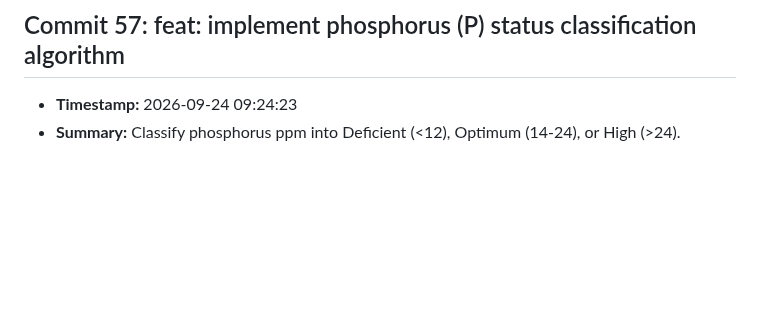
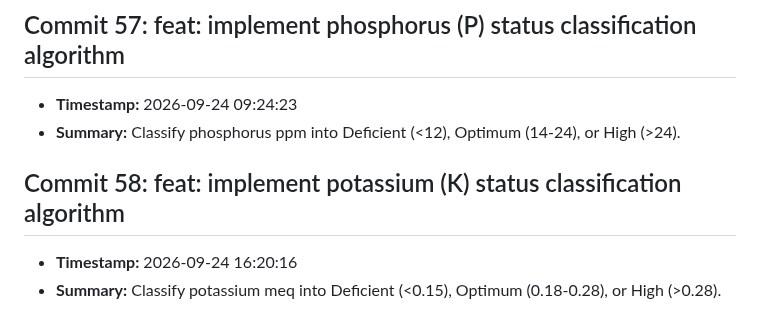
Before and after one commit to fatema-akter92/AgriXAI-An-Explainable-AI-Smart-Crop-Health-Soil-Advisory-System, a Markdown page: CHANGELOG.md, the part around the change. Rendered like a GitHub page; blank space fills up the shorter version.

Commit message:
feat: implement potassium (K) status classification algorithm

```diff
--- a/CHANGELOG.md
+++ b/CHANGELOG.md
@@ -229,3 +229,7 @@ All notable changes to the AgriXAI smart crop health advisor project.
 ## Commit 57: feat: implement phosphorus (P) status classification algorithm
 - **Timestamp:** 2026-09-24 09:24:23
 - **Summary:** Classify phosphorus ppm into Deficient (<12), Optimum (14-24), or High (>24).
+
+## Commit 58: feat: implement potassium (K) status classification algorithm
+- **Timestamp:** 2026-09-24 16:20:16
+- **Summary:** Classify potassium meq into Deficient (<0.15), Optimum (0.18-0.28), or High (>0.28).
```
Also changed, not shown: docs/DEV_LOG.md (+3 -0 lines).
